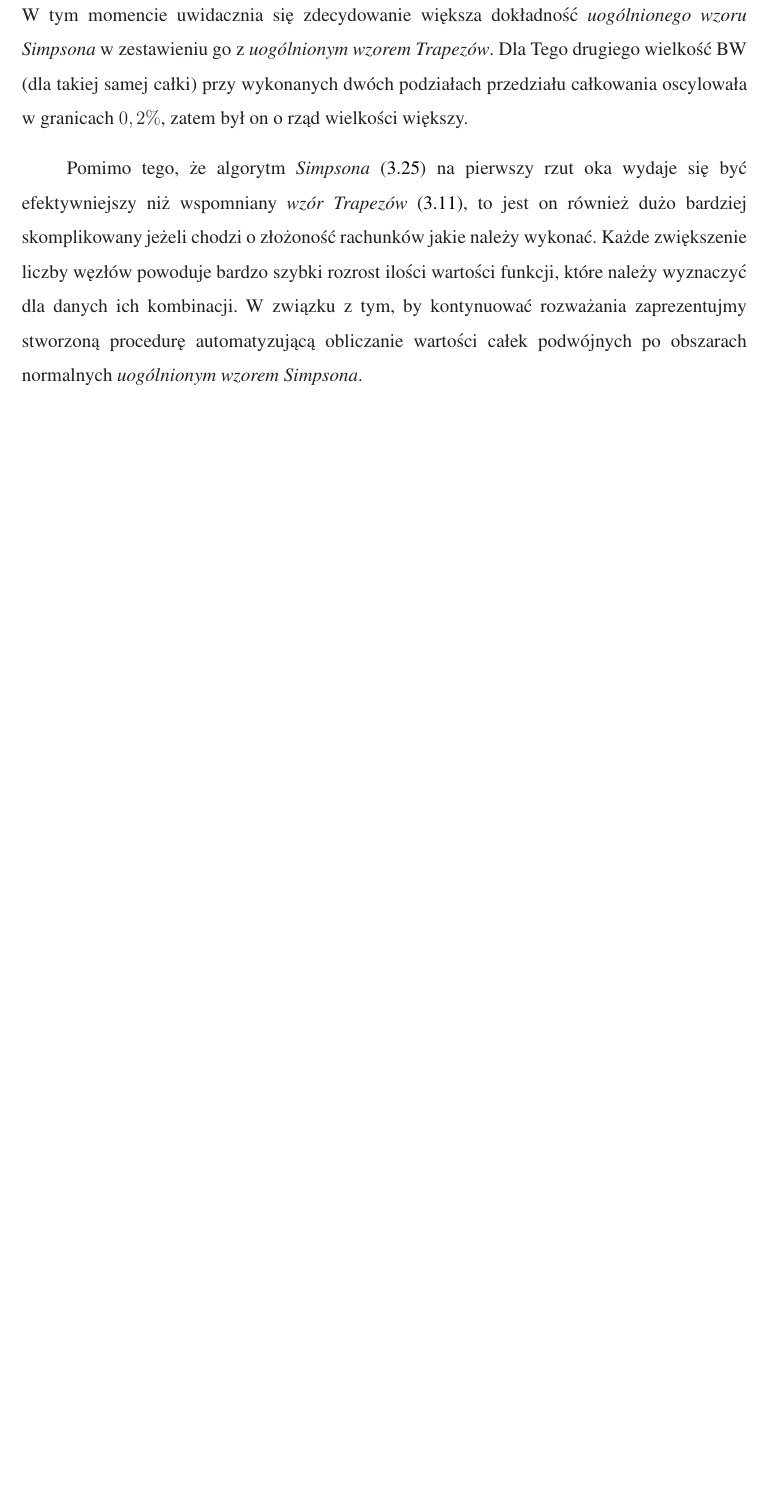
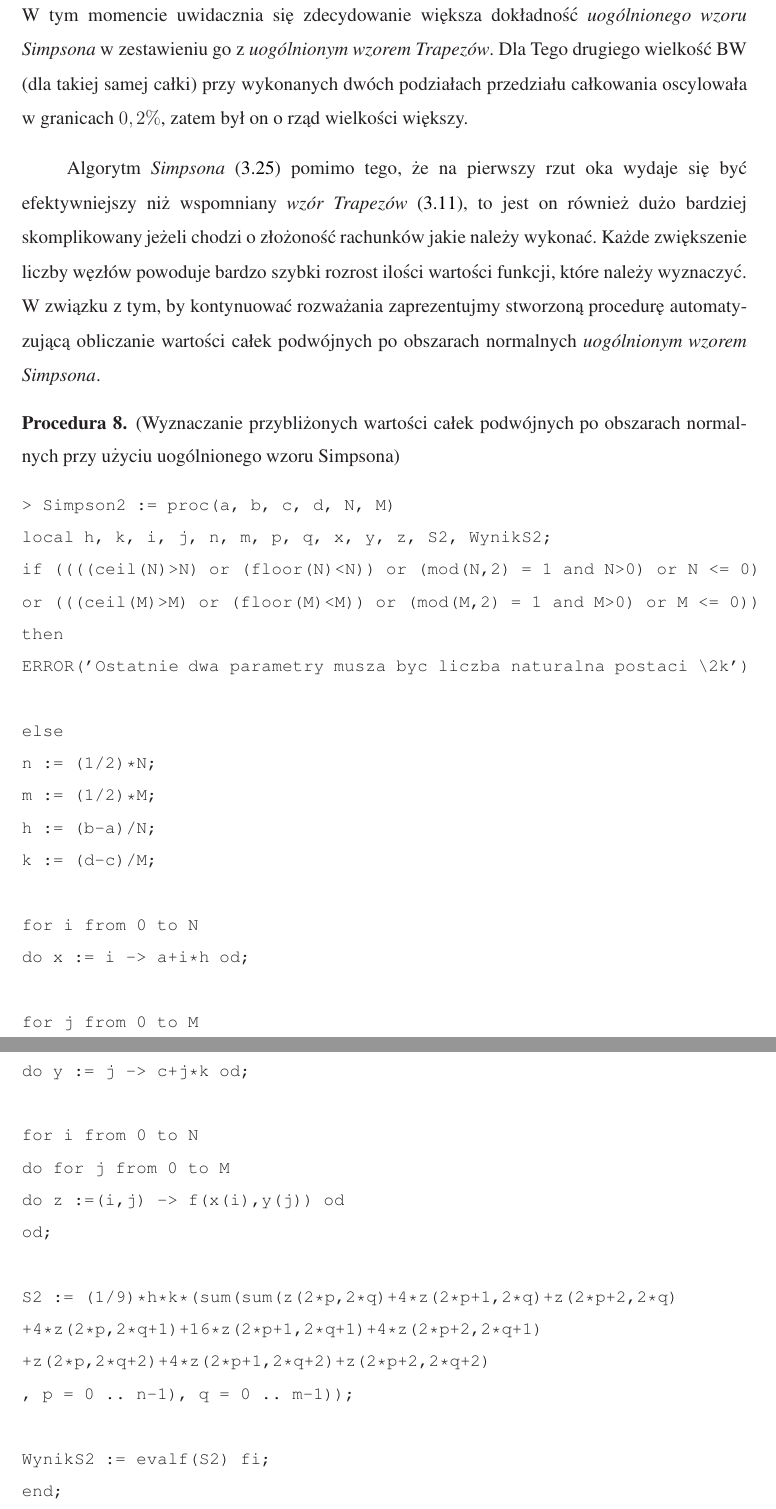
Before and after one commit to polon1992/Praca, a LaTeX thesis (Praca/glowny.tex, which reads Praca/rozdzialiii.tex): part of page 50 of 55 before the commit and two parts of pages 50 and 51 of 56 after it, the two joined at a grey line, cut so that both start at the same text, the shorter picture padded with empty space. The pictures show the PDF file Praca/glowny.pdf that the author committed with the source; the source files are stored in an older character set and shown here as Unicode.

Commit message:
Simpson2 procedure added into document

```diff
--- a/Praca/glowny.tex
+++ b/Praca/glowny.tex
@@ -168,6 +168,7 @@
 \item[\mbox{[\ref{MAPLE_BladMetodySimpsonaCalkaPojedyncza}]}] Wyznaczanie błędu przybliżenia dla metody \textit{Simpsona} (całka pojedyncza, str. \pageref{MAPLE_BladMetodySimpsonaCalkaPojedyncza})
 \item[\mbox{[\ref{MAPLE_najmniejszyNDlaMetodySimpsonaCalkaPojedyncza}]}] Wyznaczanie najmniejszej liczby $N$ podziałów przedziału całkowania tak, by wynik był obciążony błędem nie większym niż zadany (Metoda \textit{Simpsona}, całka pojedyncza, str.~ \pageref{MAPLE_najmniejszyNDlaMetodySimpsonaCalkaPojedyncza})
 \item[\mbox{[\ref{MAPLE_Trapez2ObszarNormalnyWartoscCalki}]}] Wyznaczanie przybliżonych wartości całek podwójnych po obszarach normalnych przy użyciu \textit{uogólnionego wzoru trapezów} (str.~ \pageref{MAPLE_Trapez2ObszarNormalnyWartoscCalki})
+\item[\mbox{[\ref{MAPLE_Simpson2ObszarNormalnyWartoscCalki}]}] Wyznaczanie przybliżonych wartości całek podwójnych po obszarach normalnych przy użyciu \textit{uogólnionego wzoru Simpsona} (str.~ \pageref{MAPLE_Simpson2ObszarNormalnyWartoscCalki})
 \end{enumerate}
 \end{normalsize}
 
--- a/Praca/rozdzialiii.tex
+++ b/Praca/rozdzialiii.tex
@@ -513,11 +513,46 @@
 \end{center}
 W tym momencie uwidacznia się zdecydowanie większa dokładność \textit{uogólnionego wzoru Simpsona} w zestawieniu go z \textit{uogólnionym wzorem Trapezów}. Dla Tego drugiego wielkość BW (dla takiej samej całki) przy wykonanych dwóch podziałach przedziału całkowania oscylowała w granicach $0,2\%$, zatem był on o rząd wielkości większy.
 \end{ex}
+Algorytm \textit{Simpsona} (\ref{SumaObjetosciDlaCalegoObszaruSimpson2D}) pomimo tego, że na pierwszy rzut oka wydaje się być efektywniejszy niż  wspomniany \textit{wzór Trapezów} (\ref{RownoscUogWzoruTrapezow2IWzoruZObjetosciami}), to jest on również dużo bardziej skomplikowany jeżeli chodzi o złożoność rachunków jakie należy wykonać. Każde zwiększenie liczby węzłów powoduje bardzo szybki rozrost ilości wartości funkcji, które należy wyznaczyć. W związku z tym, by kontynuować rozważania zaprezentujmy stworzoną procedurę automatyzującą obliczanie wartości całek podwójnych po obszarach normalnych \textit{uogólnionym wzorem Simpsona}.
+\begin{proc}(Wyznaczanie przybliżonych wartości całek podwójnych po obszarach normalnych przy użyciu uogólnionego wzoru Simpsona)\label{MAPLE_Simpson2ObszarNormalnyWartoscCalki}
+\begin{small}
+\begin{verbatim}
+> Simpson2 := proc(a, b, c, d, N, M)
+local h, k, i, j, n, m, p, q, x, y, z, S2, WynikS2;
+if ((((ceil(N)>N) or (floor(N)<N)) or (mod(N,2) = 1 and N>0) or N <= 0)
+or (((ceil(M)>M) or (floor(M)<M)) or (mod(M,2) = 1 and M>0) or M <= 0))
+then
+ERROR('Ostatnie dwa parametry musza byc liczba naturalna postaci \2k')
 
-Pomimo tego, że algorytm \textit{Simpsona} (\ref{SumaObjetosciDlaCalegoObszaruSimpson2D}) na pierwszy rzut oka wydaje się być efektywniejszy niż  wspomniany \textit{wzór Trapezów} (\ref{RownoscUogWzoruTrapezow2IWzoruZObjetosciami}), to jest on również dużo bardziej skomplikowany jeżeli chodzi o złożoność rachunków jakie należy wykonać. Każde zwiększenie liczby węzłów powoduje bardzo szybki rozrost ilości wartości funkcji, które należy wyznaczyć dla danych ich kombinacji. W związku z tym, by kontynuować rozważania zaprezentujmy stworzoną procedurę automatyzującą obliczanie wartości całek podwójnych po obszarach normalnych \textit{uogólnionym wzorem Simpsona}.
+else
+n := (1/2)*N;
+m := (1/2)*M;
+h := (b-a)/N;
+k := (d-c)/M;
 
+for i from 0 to N
+do x := i -> a+i*h od;
 
+for j from 0 to M
+do y := j -> c+j*k od;
 
+for i from 0 to N
+do for j from 0 to M
+do z :=(i,j) -> f(x(i),y(j)) od
+od;
+
+S2 := (1/9)*h*k*(sum(sum(z(2*p,2*q)+4*z(2*p+1,2*q)+z(2*p+2,2*q)
++4*z(2*p,2*q+1)+16*z(2*p+1,2*q+1)+4*z(2*p+2,2*q+1)
++z(2*p,2*q+2)+4*z(2*p+1,2*q+2)+z(2*p+2,2*q+2)
+, p = 0 .. n-1), q = 0 .. m-1));
+
+WynikS2 := evalf(S2) fi;
+end;
+\end{verbatim}
+\end{small}
+\end{proc}
+
+Opis procedury, przykłady, porównanie z trapez2
 
 
 
```
Also changed, not shown: Praca/glowny.pdf, Praca/rozdzialiii.tex (10 more changed lines), 4 other files.
